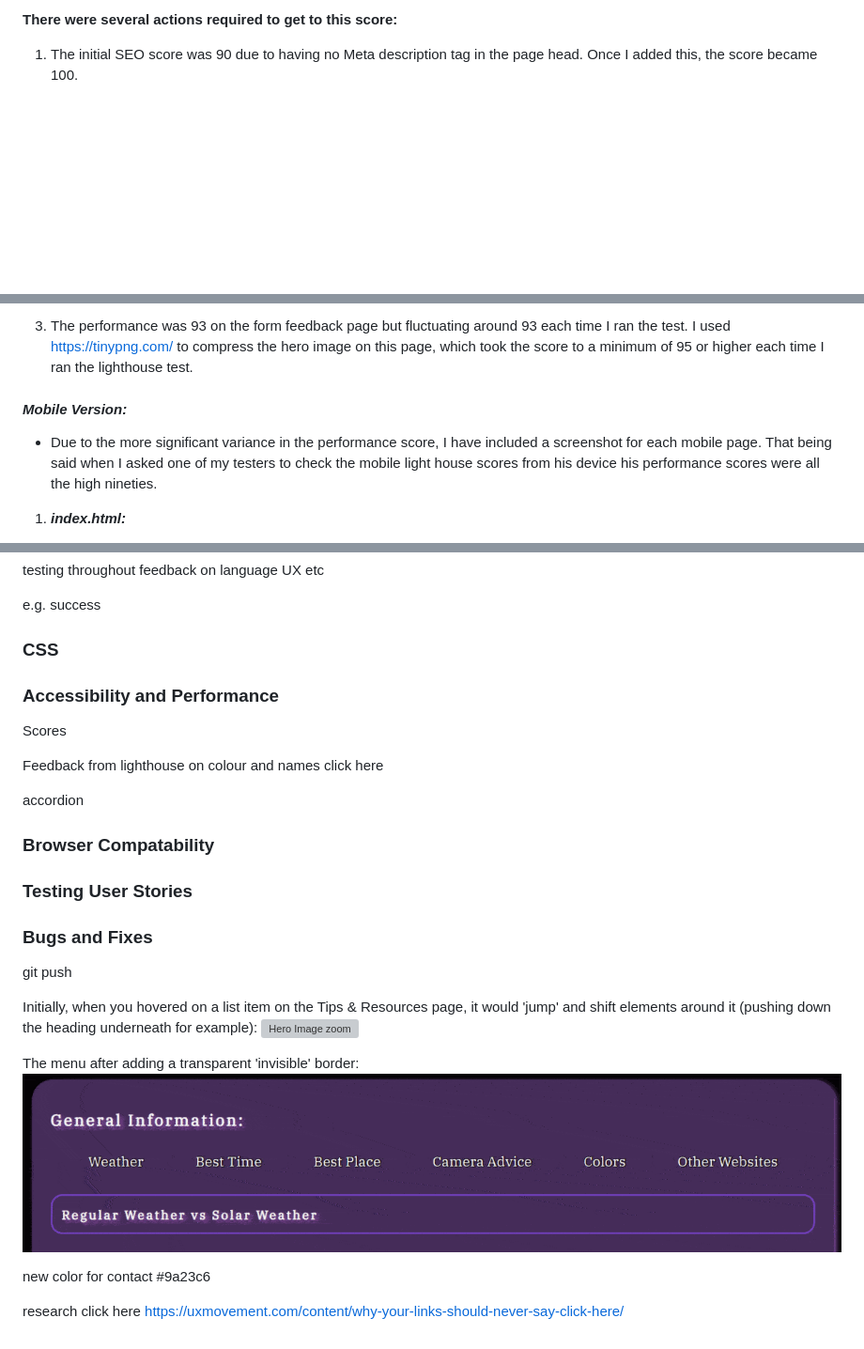
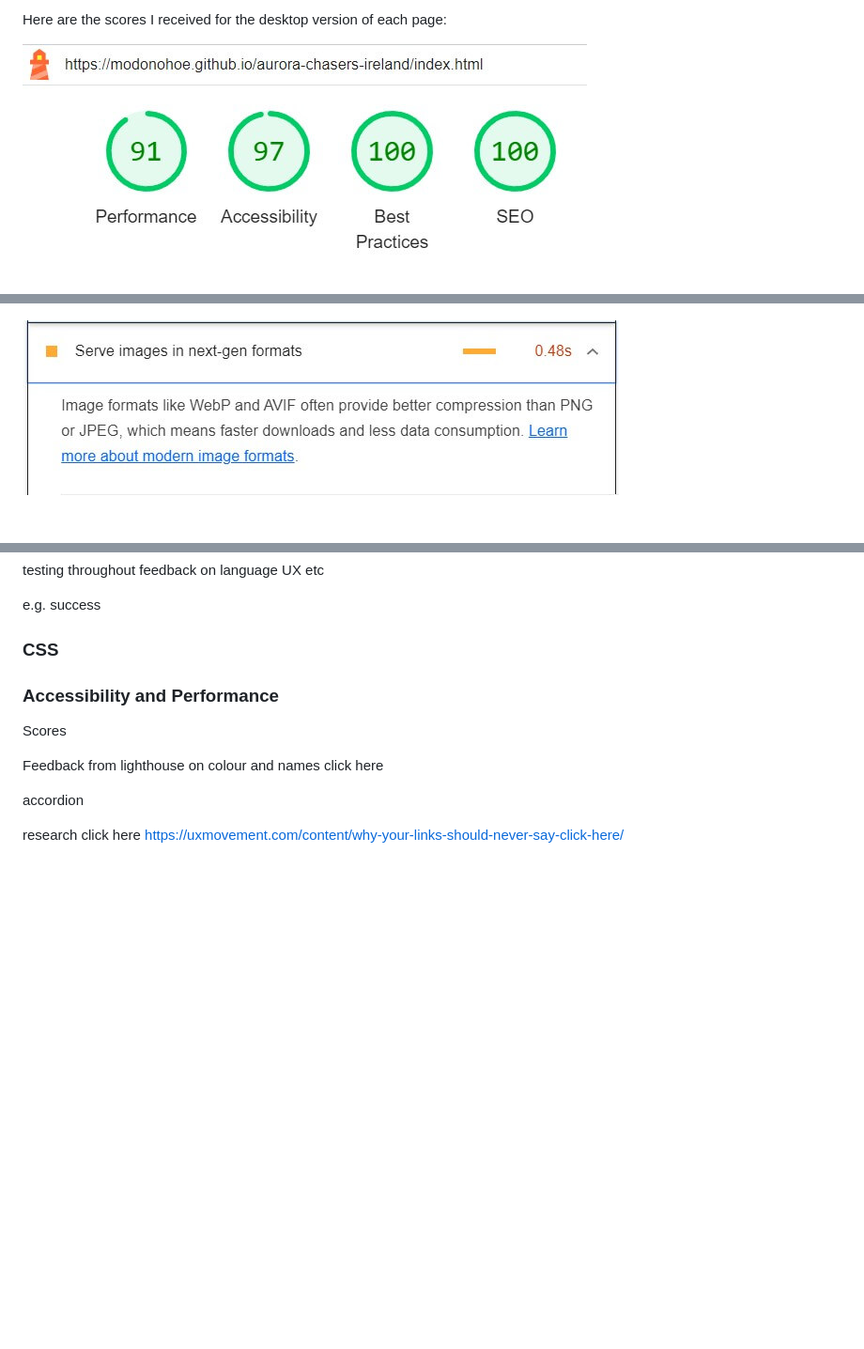
Before and after one commit to modonohoe/aurora-chasers-ireland, a Markdown page: TESTING.md, 3 parts joined by grey strips. Shown: that part at 94% size. GitHub-like rendering; blank space fills up the shorter version; grey boxes are pictures that could not be loaded.

```diff
--- a/TESTING.md
+++ b/TESTING.md
@@ -200,5 +194,5 @@ I have only included one screenshot for desktop as all pages were the same score
 
-**There were several actions required to get to this score:**
+Here are the scores I received for the desktop version of each page:
 
-1. The initial SEO score was 90 due to having no Meta description tag in the page head. Once I added this, the score became 100.
+![](assets/images/testing_imgs/lighthouse-index.jpg)
 
@@ -211,9 +204,6 @@ I have only included one screenshot for desktop as all pages were the same score
 
-1. The performance was 93 on the form feedback page but fluctuating around 93 each time I ran the test. I used https://tinypng.com/ to compress the hero image on this page, which took the score to a minimum of 95 or higher each time I ran the lighthouse test.
 
-#### ***Mobile Version:***
+![](assets/images/testing_imgs/next-gen-formats.jpg)
 
-* Due to the more significant variance in the performance score, I have included a screenshot for each mobile page. That being said when I asked one of my testers to check the mobile light house scores from his device his performance scores were all the high nineties.
 
-1. ***index.html:***
 
@@ -277,22 +237,6 @@ click here
 accordion
 
 
-### Browser Compatability
-
-### Testing User Stories
-
-### Bugs and Fixes
-git push
-
-Initially, when you hovered on a list item on the Tips & Resources page, it would 'jump' and shift elements around it (pushing down the heading underneath for example):
-![Hero Image zoom](assets/images/jumping-menu.gif "Jumping Menu before")
-
-The menu after adding a transparent 'invisible' border:
-![Hero Image zoom](assets/images/stabilized-menu.gif "Stabilized Menu after")
-
-
-
-new color for contact #9a23c6
 
 
 
```
Also changed, not shown: other parts of TESTING.md (+6 -43 lines), assets/images/testing_imgs/lighthouse-contact.jpg (added), assets/images/testing_imgs/wave-results.jpg (added).
